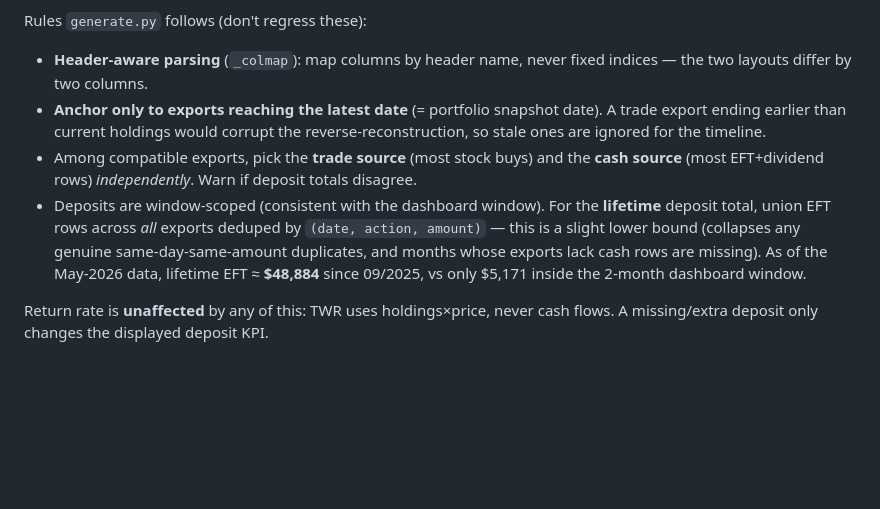
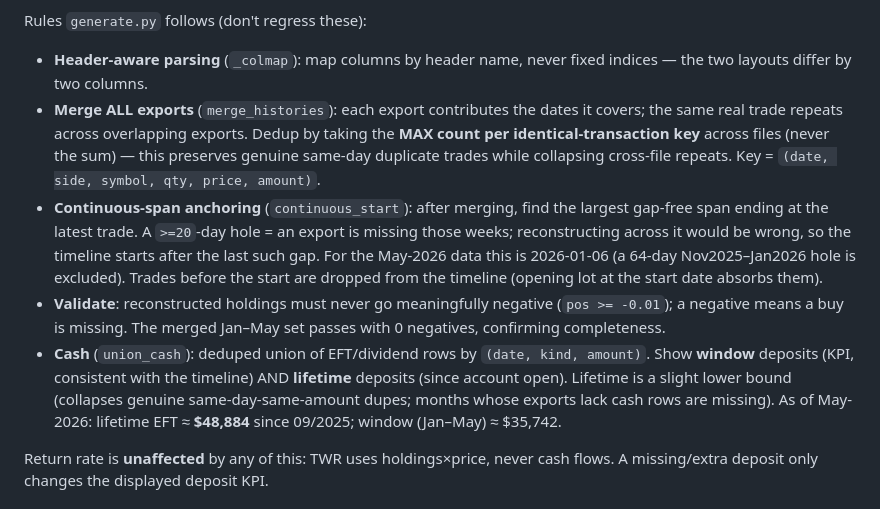
Before and after one commit to linjiw/portfolio-tracker, a Markdown page: SKILLS.md, the part around the change. Rendered like a GitHub page; blank space fills up the shorter version.

Commit message:
Update SKILLS.md: merge/continuous-span/cash-union now implemented
Co-Authored-By: Claude Opus 4.8 (1M context) <noreply@anthropic.com>

```diff
--- a/SKILLS.md
+++ b/SKILLS.md
@@ -48,18 +48,26 @@ The user tends to accumulate many overlapping exports in `~/Downloads`. Observed
 Rules `generate.py` follows (don't regress these):
 - **Header-aware parsing** (`_colmap`): map columns by header name, never fixed
   indices — the two layouts differ by two columns.
-- **Anchor only to exports reaching the latest date** (= portfolio snapshot date).
-  A trade export ending earlier than current holdings would corrupt the
-  reverse-reconstruction, so stale ones are ignored for the timeline.
-- Among compatible exports, pick the **trade source** (most stock buys) and the
-  **cash source** (most EFT+dividend rows) *independently*. Warn if deposit
-  totals disagree.
-- Deposits are window-scoped (consistent with the dashboard window). For the
-  **lifetime** deposit total, union EFT rows across *all* exports deduped by
-  `(date, action, amount)` — this is a slight lower bound (collapses any genuine
-  same-day-same-amount duplicates, and months whose exports lack cash rows are
-  missing). As of the May-2026 data, lifetime EFT ≈ **$48,884** since 09/2025,
-  vs only $5,171 inside the 2-month dashboard window.
+- **Merge ALL exports** (`merge_histories`): each export contributes the dates
+  it covers; the same real trade repeats across overlapping exports. Dedup by
+  taking the **MAX count per identical-transaction key** across files (never the
+  sum) — this preserves genuine same-day duplicate trades while collapsing
+  cross-file repeats. Key = `(date, side, symbol, qty, price, amount)`.
+- **Continuous-span anchoring** (`continuous_start`): after merging, find the
+  largest gap-free span ending at the latest trade. A `>=20`-day hole = an
+  export is missing those weeks; reconstructing across it would be wrong, so the
+  timeline starts after the last such gap. For the May-2026 data this is
+  2026-01-06 (a 64-day Nov2025–Jan2026 hole is excluded). Trades before the start
+  are dropped from the timeline (opening lot at the start date absorbs them).
+- **Validate**: reconstructed holdings must never go meaningfully negative
+  (`pos >= -0.01`); a negative means a buy is missing. The merged Jan–May set
+  passes with 0 negatives, confirming completeness.
+- **Cash** (`union_cash`): deduped union of EFT/dividend rows by
+  `(date, kind, amount)`. Show **window** deposits (KPI, consistent with the
+  timeline) AND **lifetime** deposits (since account open). Lifetime is a slight
+  lower bound (collapses genuine same-day-same-amount dupes; months whose
+  exports lack cash rows are missing). As of May-2026: lifetime EFT ≈ **$48,884**
+  since 09/2025; window (Jan–May) ≈ $35,742.
 
 Return rate is **unaffected** by any of this: TWR uses holdings×price, never cash
 flows. A missing/extra deposit only changes the displayed deposit KPI.
```
